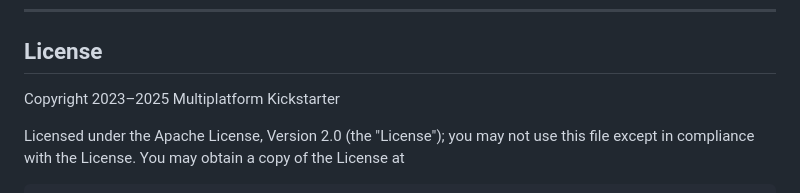
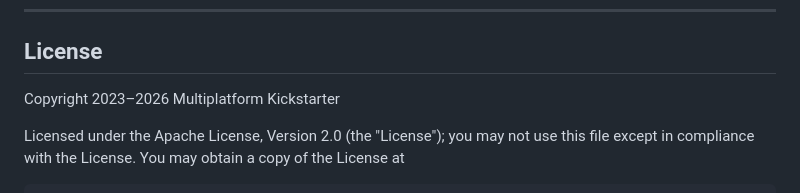
Before and after one commit to MultiplatformKickstarter/Adoptme, a Markdown page: README.md, the part around the change. Drawn GitHub-style.

```diff
--- a/README.md
+++ b/README.md
@@ -223,7 +223,7 @@ For bugs, questions and discussions please use [GitHub Issues](https://github.co
 
 ## License
 
-Copyright 2023–2025 Multiplatform Kickstarter
+Copyright 2023–2026 Multiplatform Kickstarter
 
 Licensed under the Apache License, Version 2.0 (the "License");
 you may not use this file except in compliance with the License.
```
